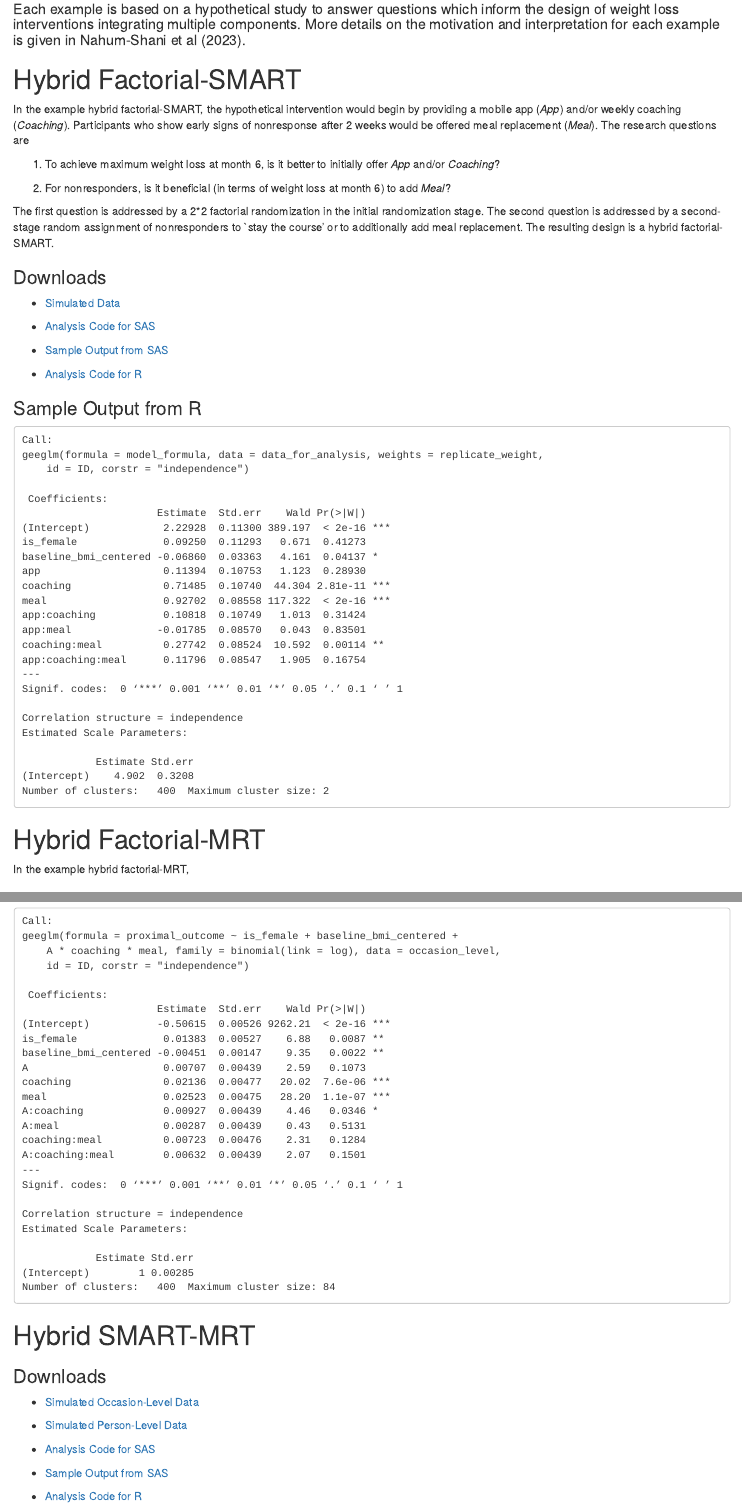
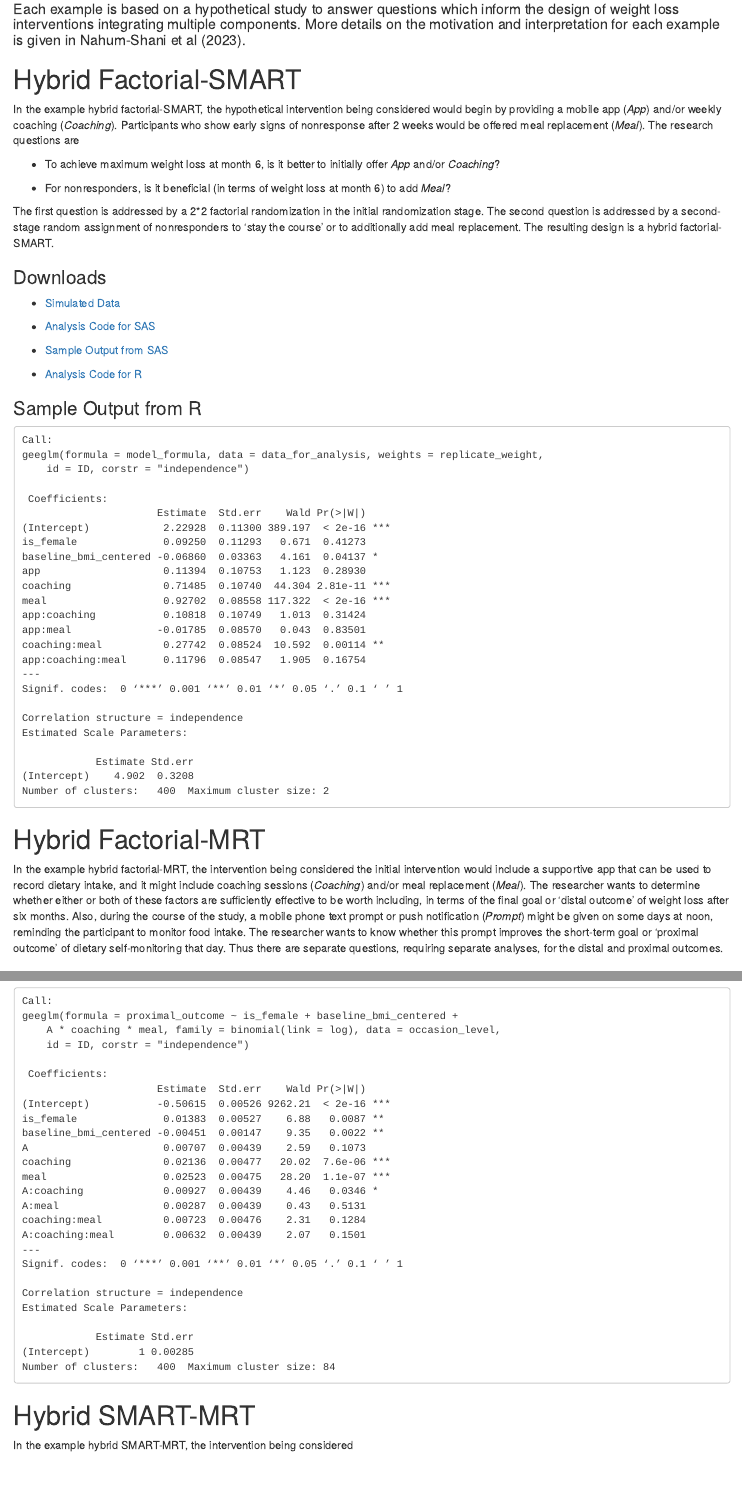
Before and after one commit to dziakj1/Hybrid_Designs_Tutorial_Examples, an R Markdown document (index.Rmd): the page in a window 1100 px wide, from 370 px down, and a second part further down, joined at a grey line. The pictures show the output file index.html that the author committed with the source, opened offline.

Commit message:
Added intro to Factorial-MRT section

```diff
--- a/index.Rmd
+++ b/index.Rmd
@@ -14,13 +14,13 @@ output:
 
 # Hybrid Factorial-SMART
 
-In the example hybrid factorial-SMART, the hypothetical intervention would begin by providing a mobile app (*App*) and/or weekly coaching (*Coaching*).  Participants who show early signs of nonresponse after 2 weeks would be offered meal replacement (*Meal*).  The research questions are
+In the example hybrid factorial-SMART, the hypothetical intervention being considered would begin by providing a mobile app (*App*) and/or weekly coaching (*Coaching*).  Participants who show early signs of nonresponse after 2 weeks would be offered meal replacement (*Meal*).  The research questions are
 
-1. To achieve maximum weight loss at month 6, is it better to initially offer *App* and/or *Coaching*?
+- To achieve maximum weight loss at month 6, is it better to initially offer *App* and/or *Coaching*?
 
-2. For nonresponders, is it beneficial (in terms of weight loss at month 6) to add *Meal*?
+- For nonresponders, is it beneficial (in terms of weight loss at month 6) to add *Meal*?
 
-The first question is addressed by a 2*2 factorial randomization in the initial randomization stage.  The second question is addressed by a second-stage random assignment of nonresponders to `stay the course' or to additionally add meal replacement. The resulting design is a hybrid factorial-SMART.
+The first question is addressed by a 2*2 factorial randomization in the initial randomization stage.  The second question is addressed by a second-stage random assignment of nonresponders to 'stay the course' or to additionally add meal replacement. The resulting design is a hybrid factorial-SMART.
 
 
 ### Downloads
@@ -65,7 +65,7 @@ Number of clusters:   400  Maximum cluster size: 2
 
 # Hybrid Factorial-MRT
 
-In the example hybrid factorial-MRT,
+In the example hybrid factorial-MRT,  the intervention being considered the initial intervention would include a supportive app that can be used to record dietary intake, and it might include coaching sessions (*Coaching*) and/or meal replacement (*Meal*). The researcher wants to determine whether either or both of these factors are sufficiently effective to be worth including, in terms of the final goal or 'distal outcome' of weight loss after six months. Also, during the course of the study, a mobile phone text prompt or push notification (*Prompt*) might be given on some days at noon, reminding the participant to monitor food intake.  The researcher wants to know whether this prompt improves the short-term goal or 'proximal outcome' of dietary self-monitoring that day. Thus there are separate questions, requiring separate analyses, for the  distal and proximal  outcomes.
 
 ### Downloads
 - [Simulated Occasion-Level Data](Simulated_Data_Hybrid_Factorial_MRT_occasion_level.csv)
@@ -137,6 +137,9 @@ Number of clusters:   400  Maximum cluster size: 84
 
 
 # Hybrid SMART-MRT
+
+In the example hybrid SMART-MRT, the intervention being considered
+
 
 ### Downloads
 - [Simulated Occasion-Level Data](Simulated_Data_Hybrid_SMART_MRT_occasion_level.csv)
```
Also changed, not shown: index.html.
